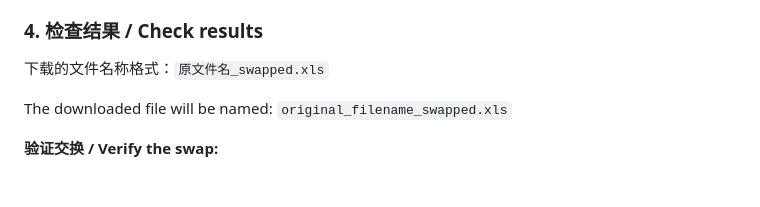
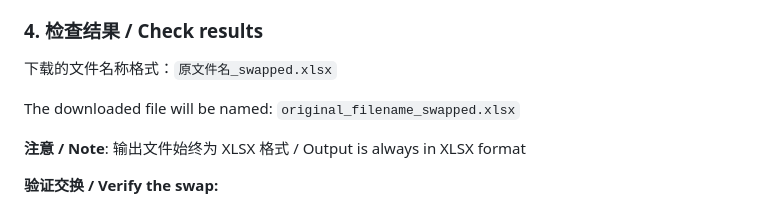
Before and after one commit to JimmyKodu/ChangeXls, a Markdown page: USAGE.md, the part around one of its changes. Drawn GitHub-style; blank space fills up the shorter version.

```diff
--- a/USAGE.md
+++ b/USAGE.md
@@ -34,9 +43,11 @@ There are two ways to upload:
 
 ### 4. 检查结果 / Check results
 
-下载的文件名称格式：`原文件名_swapped.xls`
+下载的文件名称格式：`原文件名_swapped.xlsx`
 
-The downloaded file will be named: `original_filename_swapped.xls`
+The downloaded file will be named: `original_filename_swapped.xlsx`
+
+**注意 / Note**: 输出文件始终为 XLSX 格式 / Output is always in XLSX format
 
 **验证交换 / Verify the swap:**
 - 打开原始文件和处理后的文件 / Open both original and processed files
```
Also changed, not shown: other parts of USAGE.md (+33 -12 lines).
